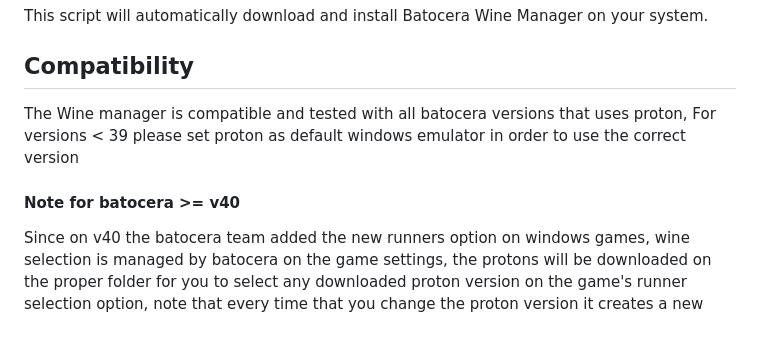
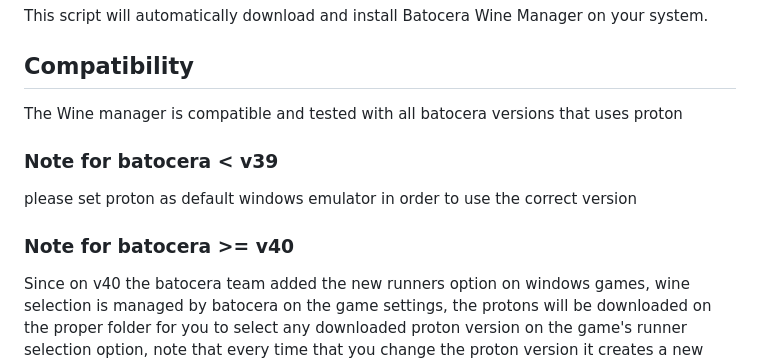
Before and after one commit to Gr3gorywolf/batocera_wine_manager, a Markdown page: README.md, the part around the change. GitHub-like rendering; blank space fills up the shorter version.

```diff
--- a/README.md
+++ b/README.md
@@ -27,8 +27,11 @@ curl -L cdn.gregoryc.dev/wine-manager | bash
 
 This script will automatically download and install Batocera Wine Manager on your system.
 ## Compatibility
-The Wine manager is compatible and tested with all batocera versions that uses proton, For versions < 39 please set proton as default windows emulator in order to use the correct version
-#### Note for  batocera >= v40
+The Wine manager is compatible and tested with all batocera versions that uses proton
+
+### Note for  batocera < v39
+please set proton as default windows emulator in order to use the correct version
+### Note for  batocera >= v40
 Since on v40 the batocera team added the new runners option on windows games, wine selection is managed by batocera on the game settings, the protons will be downloaded on the proper folder for you to select any downloaded proton version on the game's runner selection option, note that every time that you change the proton version it creates a new bottle for that game on a different folder so you should move the saves manually between bottles
 
 ## Usage
```
